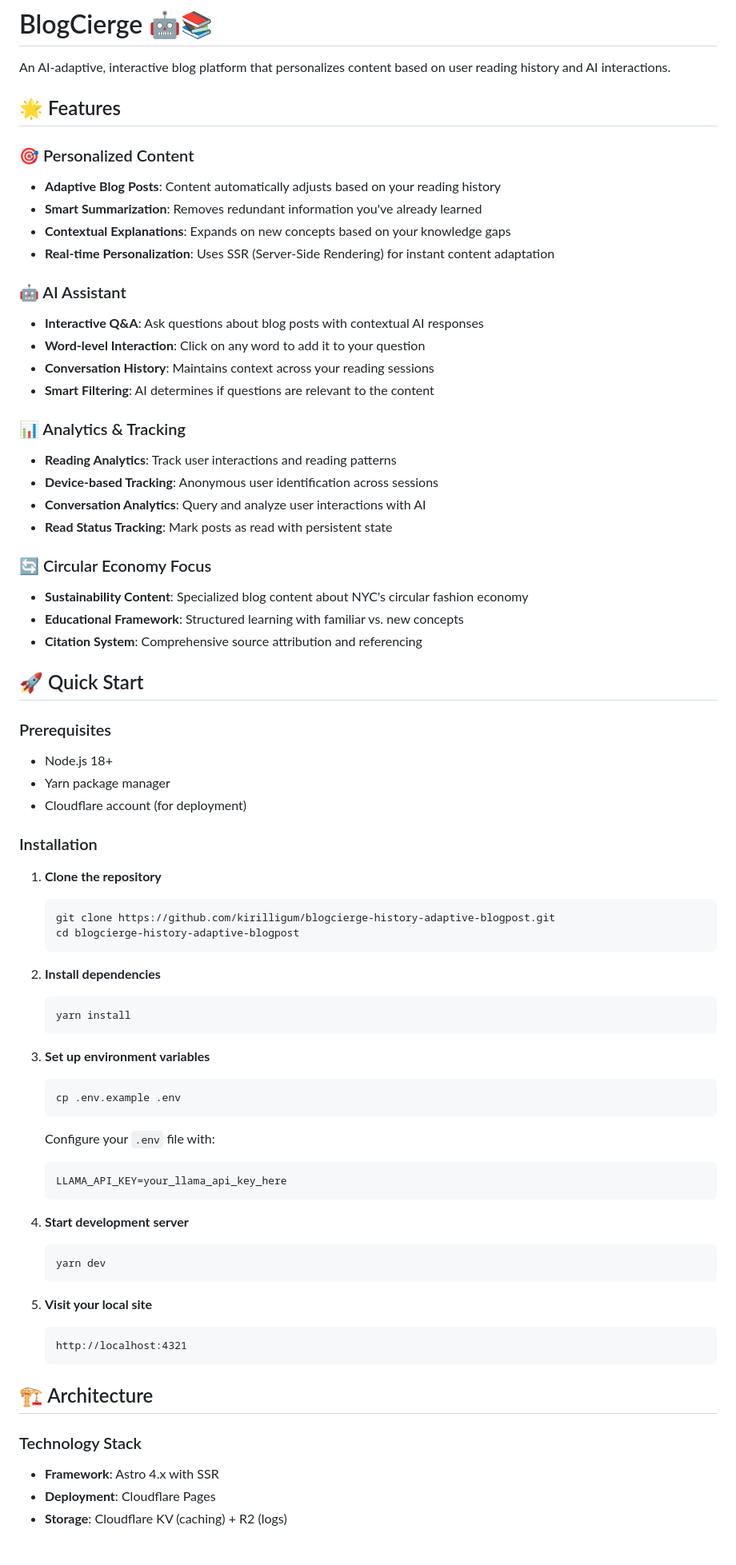
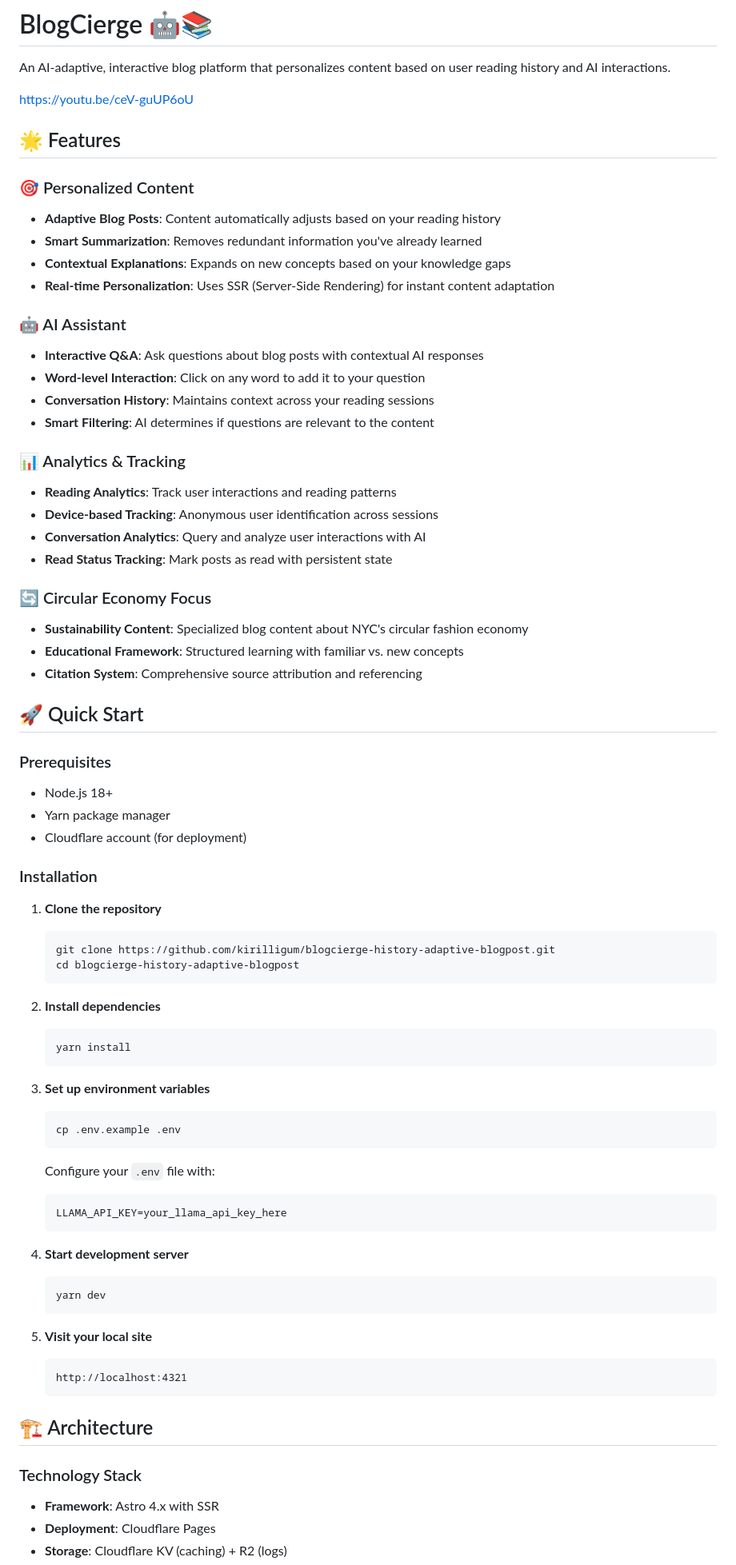
Before and after one commit to kirilligum/blogcierge-history-adaptive-blogpost, a Markdown page: README.md, the part around one of its changes. Shown at 80% size. Drawn GitHub-style; blank space fills up the shorter version.

Commit message:
docs: Update README with more details and usage examples

````diff
--- a/README.md
+++ b/README.md
@@ -2,27 +2,33 @@
 
 An AI-adaptive, interactive blog platform that personalizes content based on user reading history and AI interactions.
 
+https://youtu.be/ceV-guUP6oU
+
 ## 🌟 Features
 
 ### 🎯 Personalized Content
+
 - **Adaptive Blog Posts**: Content automatically adjusts based on your reading history
 - **Smart Summarization**: Removes redundant information you've already learned
 - **Contextual Explanations**: Expands on new concepts based on your knowledge gaps
 - **Real-time Personalization**: Uses SSR (Server-Side Rendering) for instant content adaptation
 
 ### 🤖 AI Assistant
+
 - **Interactive Q&A**: Ask questions about blog posts with contextual AI responses
 - **Word-level Interaction**: Click on any word to add it to your question
 - **Conversation History**: Maintains context across your reading sessions
 - **Smart Filtering**: AI determines if questions are relevant to the content
 
 ### 📊 Analytics & Tracking
+
 - **Reading Analytics**: Track user interactions and reading patterns
 - **Device-based Tracking**: Anonymous user identification across sessions
 - **Conversation Analytics**: Query and analyze user interactions with AI
 - **Read Status Tracking**: Mark posts as read with persistent state
 
 ### 🔄 Circular Economy Focus
+
 - **Sustainability Content**: Specialized blog content about NYC's circular fashion economy
 - **Educational Framework**: Structured learning with familiar vs. new concepts
 - **Citation System**: Comprehensive source attribution and referencing
@@ -30,6 +36,7 @@ An AI-adaptive, interactive blog platform that personalizes content based on use
 ## 🚀 Quick Start
 
 ### Prerequisites
+
 - Node.js 18+
 - Yarn package manager
 - Cloudflare account (for deployment)
@@ -37,27 +44,32 @@ An AI-adaptive, interactive blog platform that personalizes content based on use
 ### Installation
 
 1. **Clone the repository**
+
    ```bash
    git clone https://github.com/kirilligum/blogcierge-history-adaptive-blogpost.git
    cd blogcierge-history-adaptive-blogpost
    ```
 
 2. **Install dependencies**
+
    ```bash
    yarn install
    ```
 
 3. **Set up environment variables**
+
    ```bash
    cp .env.example .env
    ```
 
    Configure your `.env` file with:
+
    ```env
    LLAMA_API_KEY=your_llama_api_key_here
    ```
 
 4. **Start development server**
+
    ```bash
    yarn dev
    ```
@@ -70,6 +82,7 @@ An AI-adaptive, interactive blog platform that personalizes content based on use
 ## 🏗️ Architecture
 
 ### Technology Stack
+
 - **Framework**: Astro 4.x with SSR
 - **Deployment**: Cloudflare Pages
 - **Storage**: Cloudflare KV (caching) + R2 (logs)
````
Also changed, not shown: other parts of README.md (+21 -0 lines).
